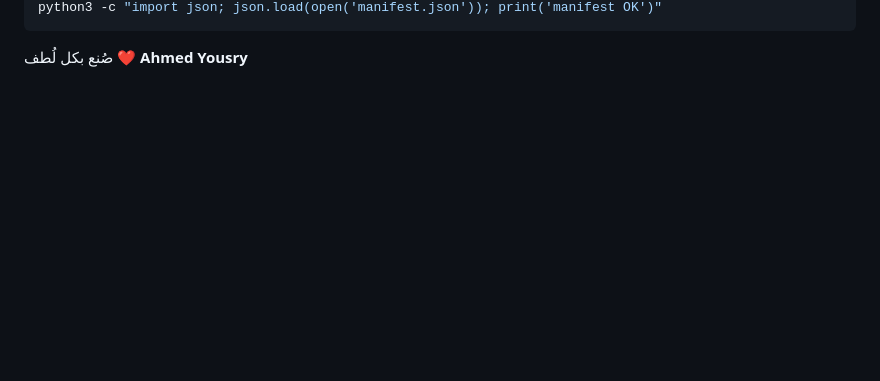
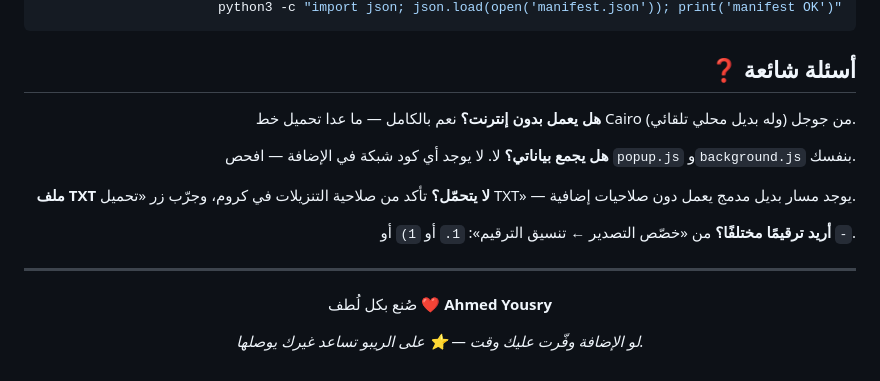
Before and after one commit to el9a7rawi/CopyTabs, a Markdown page: README.md, the part around one of its changes. Rendered like a GitHub page; blank space fills up the shorter version.

````diff
--- a/README.md
+++ b/README.md
@@ -61,6 +114,23 @@ node --check options.js
 python3 -c "import json; json.load(open('manifest.json')); print('manifest OK')"
 ```
 
-صُنع بكل لُطف ❤️ **Ahmed Yousry**
+## ❓ أسئلة شائعة
+
+**هل يعمل بدون إنترنت؟**
+نعم بالكامل — ما عدا تحميل خط Cairo من جوجل (وله بديل محلي تلقائي).
+
+**هل يجمع بياناتي؟**
+لا. لا يوجد أي كود شبكة في الإضافة — افحص `popup.js` و`background.js` بنفسك.
+
+**ملف TXT لا يتحمّل؟**
+تأكد من صلاحية التنزيلات في كروم، وجرّب زر «تحميل TXT» — يوجد مسار بديل مدمج يعمل دون صلاحيات إضافية.
+
+**أريد ترقيمًا مختلفًا؟**
+من «خصّص التصدير ← تنسيق الترقيم»: `1.` أو `1)` أو `-`.
+
+---
+
+<p align="center">صُنع بكل لُطف ❤️ <b>Ahmed Yousry</b></p>
+<p align="center"><em>لو الإضافة وفّرت عليك وقت — ⭐ على الريبو تساعد غيرك يوصلها.</em></p>
 
 </div>
````
Also changed, not shown: other parts of README.md (+92 -39 lines), AGENTS.md (+4 -0 lines), assets/screenshots/options.png (added), assets/screenshots/popup-dark.png (added), assets/screenshots/popup-light.png (added), 1 other file.
